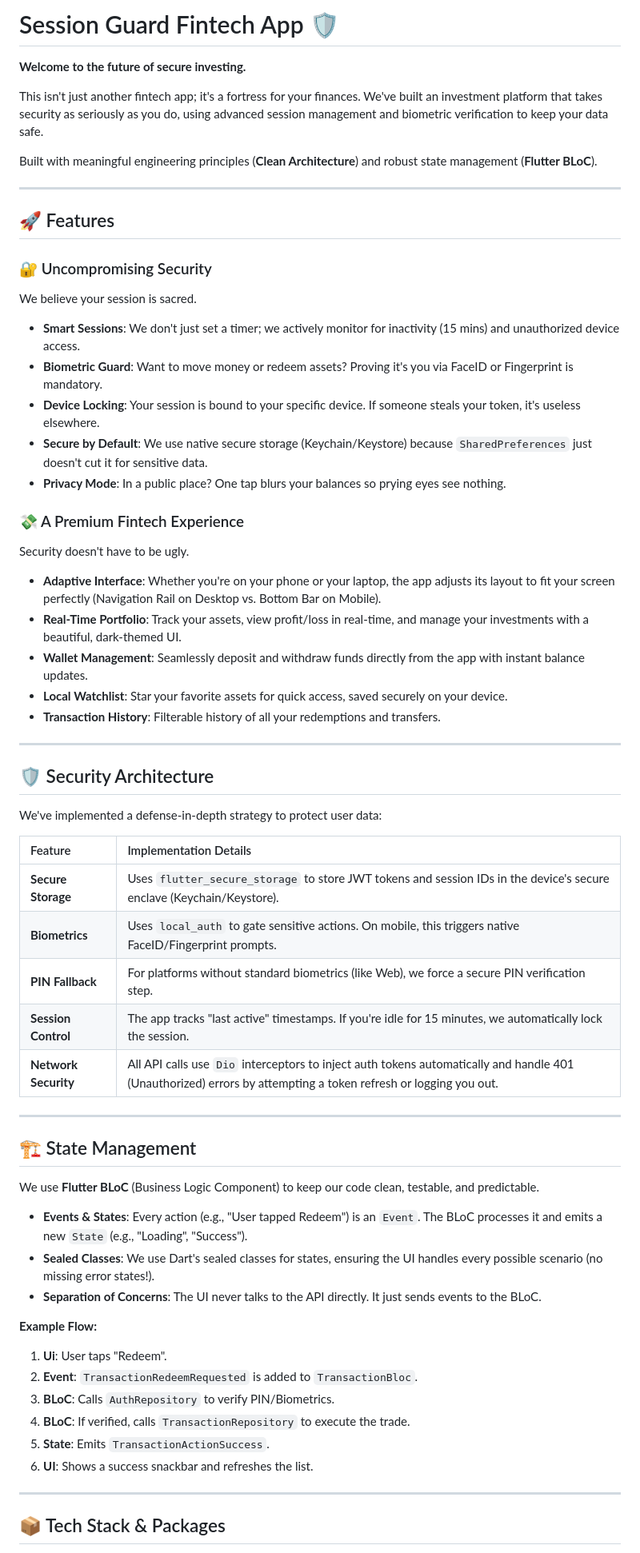
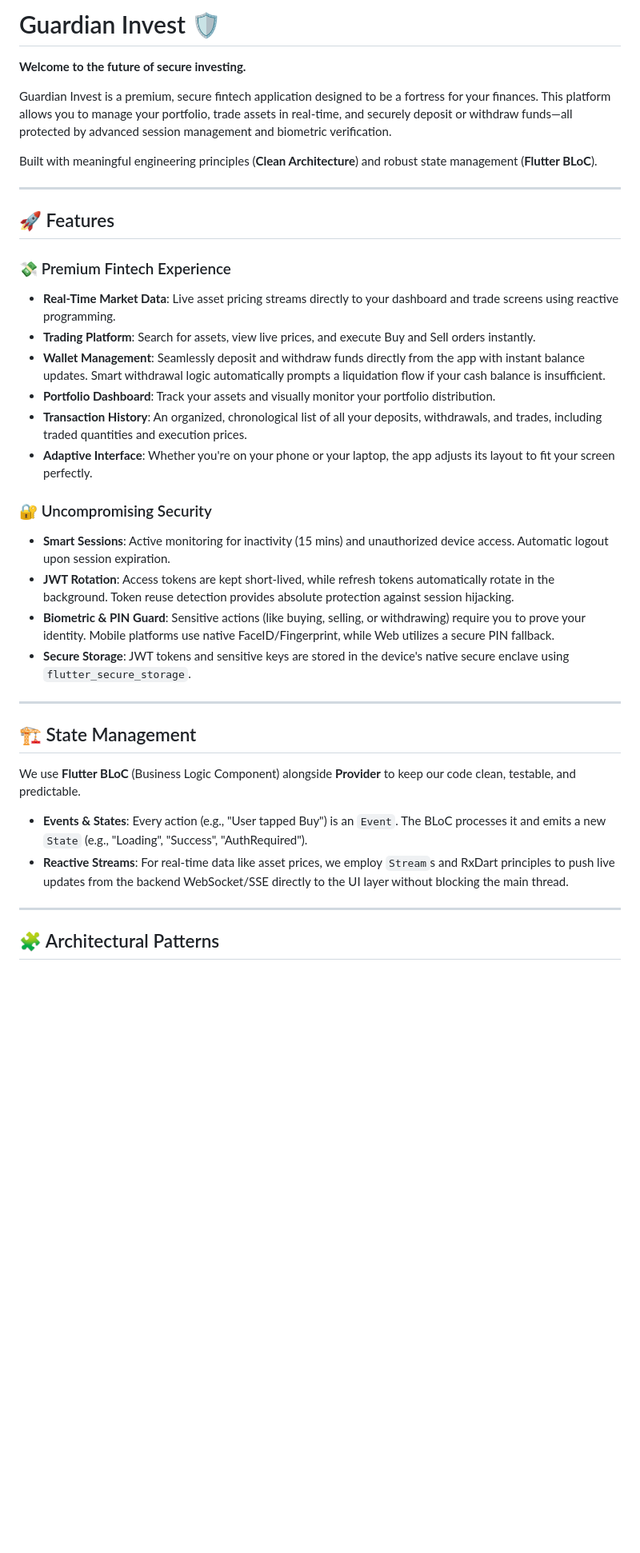
Before and after one commit to mateuss-silva/fintech_session_guard, a Markdown page: README.md, the part around one of its changes. Shown at 80% size. Drawn GitHub-style; blank space fills up the shorter version.

```diff
--- a/README.md
+++ b/README.md
@@ -1,8 +1,8 @@
-# Session Guard Fintech App 🛡️
+# Guardian Invest 🛡️
 
 **Welcome to the future of secure investing.**
 
-This isn't just another fintech app; it's a fortress for your finances. We've built an investment platform that takes security as seriously as you do, using advanced session management and biometric verification to keep your data safe.
+Guardian Invest is a premium, secure fintech application designed to be a fortress for your finances. This platform allows you to manage your portfolio, trade assets in real-time, and securely deposit or withdraw funds—all protected by advanced session management and biometric verification.
 
 Built with meaningful engineering principles (**Clean Architecture**) and robust state management (**Flutter BLoC**).
 
@@ -10,60 +10,32 @@ Built with meaningful engineering principles (**Clean Architecture**) and robust
 
 ## 🚀 Features
 
+### 💸 Premium Fintech Experience
+
+- **Real-Time Market Data**: Live asset pricing streams directly to your dashboard and trade screens using reactive programming.
+- **Trading Platform**: Search for assets, view live prices, and execute Buy and Sell orders instantly.
+- **Wallet Management**: Seamlessly deposit and withdraw funds directly from the app with instant balance updates. Smart withdrawal logic automatically prompts a liquidation flow if your cash balance is insufficient.
+- **Portfolio Dashboard**: Track your assets and visually monitor your portfolio distribution.
+- **Transaction History**: An organized, chronological list of all your deposits, withdrawals, and trades, including traded quantities and execution prices.
+- **Adaptive Interface**: Whether you're on your phone or your laptop, the app adjusts its layout to fit your screen perfectly.
+
 ### 🔐 Uncompromising Security
 
-We believe your session is sacred.
-
-- **Smart Sessions**: We don't just set a timer; we actively monitor for inactivity (15 mins) and unauthorized device access.
-- **Biometric Guard**: Want to move money or redeem assets? Proving it's you via FaceID or Fingerprint is mandatory.
-- **Device Locking**: Your session is bound to your specific device. If someone steals your token, it's useless elsewhere.
-- **Secure by Default**: We use native secure storage (Keychain/Keystore) because `SharedPreferences` just doesn't cut it for sensitive data.
-- **Privacy Mode**: In a public place? One tap blurs your balances so prying eyes see nothing.
-
-### 💸 A Premium Fintech Experience
-
-Security doesn't have to be ugly.
-
-- **Adaptive Interface**: Whether you're on your phone or your laptop, the app adjusts its layout to fit your screen perfectly (Navigation Rail on Desktop vs. Bottom Bar on Mobile).
-- **Real-Time Portfolio**: Track your assets, view profit/loss in real-time, and manage your investments with a beautiful, dark-themed UI.
-- **Wallet Management**: Seamlessly deposit and withdraw funds directly from the app with instant balance updates.
-- **Local Watchlist**: Star your favorite assets for quick access, saved securely on your device.
-- **Transaction History**: Filterable history of all your redemptions and transfers.
-
----
-
-## 🛡️ Security Architecture
-
-We've implemented a defense-in-depth strategy to protect user data:
-
-| Feature              | Implementation Details                                                                                                                                          |
-| :------------------- | :-------------------------------------------------------------------------------------------------------------------------------------------------------------- |
-| **Secure Storage**   | Uses `flutter_secure_storage` to store JWT tokens and session IDs in the device's secure enclave (Keychain/Keystore).                                           |
-| **Biometrics**       | Uses `local_auth` to gate sensitive actions. On mobile, this triggers native FaceID/Fingerprint prompts.                                                        |
-| **PIN Fallback**     | For platforms without standard biometrics (like Web), we force a secure PIN verification step.                                                                  |
-| **Session Control**  | The app tracks "last active" timestamps. If you're idle for 15 minutes, we automatically lock the session.                                                      |
-| **Network Security** | All API calls use `Dio` interceptors to inject auth tokens automatically and handle 401 (Unauthorized) errors by attempting a token refresh or logging you out. |
+- **Smart Sessions**: Active monitoring for inactivity (15 mins) and unauthorized device access. Automatic logout upon session expiration.
+- **JWT Rotation**: Access tokens are kept short-lived, while refresh tokens automatically rotate in the background. Token reuse detection provides absolute protection against session hijacking.
+- **Biometric & PIN Guard**: Sensitive actions (like buying, selling, or withdrawing) require you to prove your identity. Mobile platforms use native FaceID/Fingerprint, while Web utilizes a secure PIN fallback.
+- **Secure Storage**: JWT tokens and sensitive keys are stored in the device's native secure enclave using `flutter_secure_storage`.
 
 ---
 
 ## 🏗️ State Management
 
-We use **Flutter BLoC** (Business Logic Component) to keep our code clean, testable, and predictable.
+We use **Flutter BLoC** (Business Logic Component) alongside **Provider** to keep our code clean, testable, and predictable.
 
-- **Events & States**: Every action (e.g., "User tapped Redeem") is an `Event`. The BLoC processes it and emits a new `State` (e.g., "Loading", "Success").
-- **Sealed Classes**: We use Dart's sealed classes for states, ensuring the UI handles every possible scenario (no missing error states!).
-- **Separation of Concerns**: The UI never talks to the API directly. It just sends events to the BLoC.
-
-**Example Flow:**
-
-1. **Ui**: User taps "Redeem".
-2. **Event**: `TransactionRedeemRequested` is added to `TransactionBloc`.
-3. **BLoC**: Calls `AuthRepository` to verify PIN/Biometrics.
-4. **BLoC**: If verified, calls `TransactionRepository` to execute the trade.
-5. **State**: Emits `TransactionActionSuccess`.
-6. **UI**: Shows a success snackbar and refreshes the list.
+- **Events & States**: Every action (e.g., "User tapped Buy") is an `Event`. The BLoC processes it and emits a new `State` (e.g., "Loading", "Success", "AuthRequired").
+- **Reactive Streams**: For real-time data like asset prices, we employ `Stream`s and RxDart principles to push live updates from the backend WebSocket/SSE directly to the UI layer without blocking the main thread.
 
 ---
 
-## 📦 Tech Stack & Packages
+## 🧩 Architectural Patterns
 
```
Also changed, not shown: other parts of README.md (+40 -45 lines).
